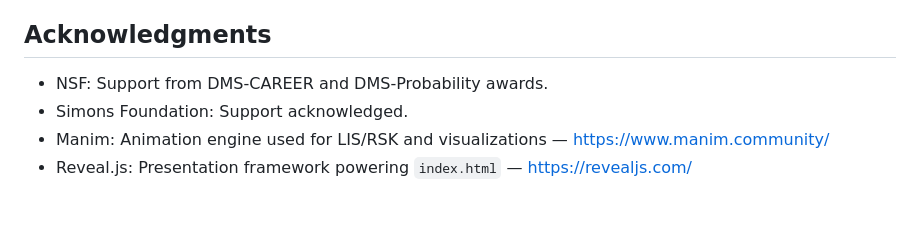
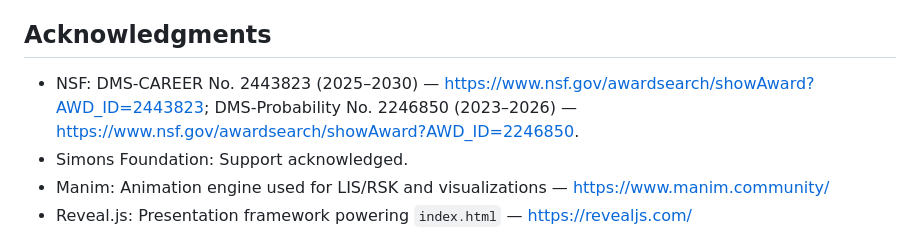
Before and after one commit to chenle02/Graduate_Student_Seminar_2025-09-04, a Markdown page: README.md, the part around the change. GitHub-like rendering; blank space fills up the shorter version.

Commit message:
docs(README.md): update NSF acknowledgment with specific award numbers and links
Provide detailed information about the NSF awards by including the specific award numbers, timeframes, and direct links to the NSF award search. This enhances transparency and allows readers to verify and explore the awards further.

```diff
--- a/README.md
+++ b/README.md
@@ -94,7 +94,7 @@ Notes
 
 ## Acknowledgments
 
-- NSF: Support from DMS-CAREER and DMS-Probability awards.
+- NSF: DMS-CAREER No. 2443823 (2025–2030) — https://www.nsf.gov/awardsearch/showAward?AWD_ID=2443823; DMS-Probability No. 2246850 (2023–2026) — https://www.nsf.gov/awardsearch/showAward?AWD_ID=2246850.
 - Simons Foundation: Support acknowledged.
 - Manim: Animation engine used for LIS/RSK and visualizations — https://www.manim.community/
 - Reveal.js: Presentation framework powering `index.html` — https://revealjs.com/
```
